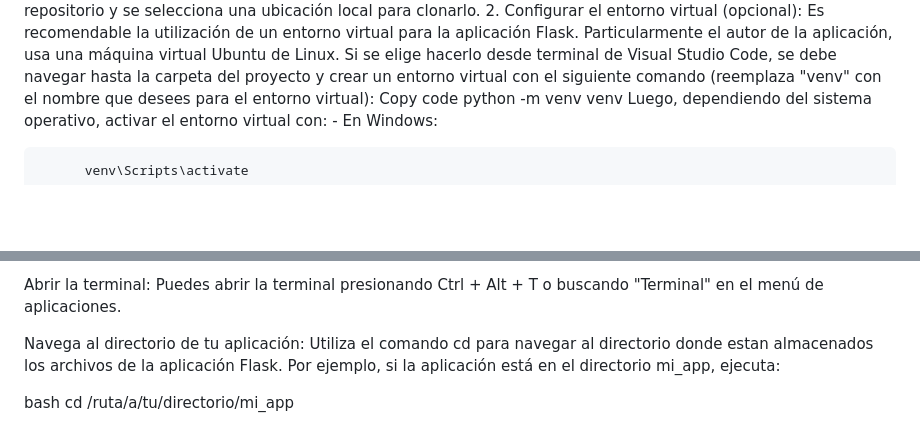
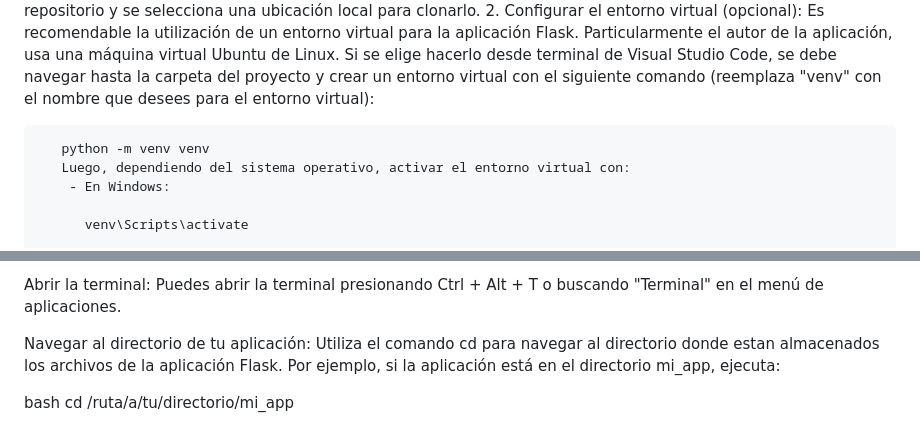
Before and after one commit to Jmarsaki/profin_PP2, a Markdown page: README.md, 2 parts joined by grey strips. GitHub-like rendering; blank space fills up the shorter version.

```diff
--- a/README.md
+++ b/README.md
@@ -12,7 +12,7 @@ README.md: Es el texto con las especificaciones del modelo.
  Para activar desde Flask, esta aplicación que se encuentra en un repositorio de GitHub, por ejemplo, desde Visual Studio Code, se pueden seguir los pasos:
     1. Clonar el repositorio: Abrir Visual Studio Code y clonar el repositorio de GitHub que contiene la aplicación (Flask). Esto se puede hacer  desde la barra lateral de Visual Studio Code haciendo clic en el icono de Git (tercer icono de la izquierda) y luego en "Clonar Repositorio". Se ingresa la URL del repositorio y se selecciona una ubicación local para clonarlo.
     2. Configurar el entorno virtual (opcional): Es recomendable la utilización de un entorno virtual para la aplicación Flask. Particularmente el autor de la aplicación, usa una máquina virtual Ubuntu de Linux. Si se elige hacerlo desde terminal de Visual Studio Code, se debe navegar hasta la carpeta del proyecto y crear un entorno virtual con el siguiente comando (reemplaza "venv" con el nombre que desees para el entorno virtual):
-       Copy code
+
        python -m venv venv
        Luego, dependiendo del sistema operativo, activar el entorno virtual con:
         - En Windows:
@@ -40,7 +40,7 @@ Si la aplicación requiere configuraciones adicionales, como la conexión a una
 Abrir la terminal:
 Puedes abrir la terminal presionando Ctrl + Alt + T o buscando "Terminal" en el menú de aplicaciones.
 
-Navega al directorio de tu aplicación:
+Navegar al directorio de tu aplicación:
 Utiliza el comando cd para navegar al directorio donde estan almacenados los archivos de la aplicación Flask. Por ejemplo, si la aplicación está en el directorio mi_app, ejecuta:
 
 bash
```
